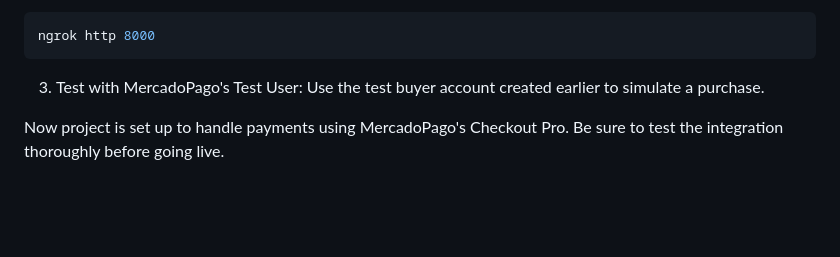
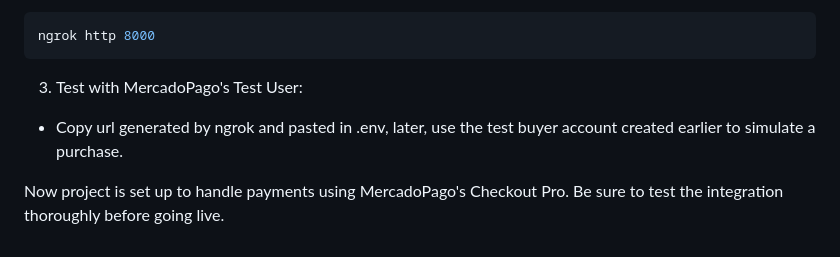
Before and after one commit to kaacuna20/josram, a Markdown page: README.md, the part around the change. Rendered like a GitHub page; blank space fills up the shorter version.

````diff
--- a/README.md
+++ b/README.md
@@ -461,6 +461,6 @@ python manage.py runserver
 ngrok http 8000
 ```
 3. Test with MercadoPago's Test User:
-    Use the test buyer account created earlier to simulate a purchase.
+- Copy url generated by ngrok and pasted in .env, later, use the test buyer account created earlier to simulate a purchase.
 
 Now project is set up to handle payments using MercadoPago's Checkout Pro. Be sure to test the integration thoroughly before going live.
````
